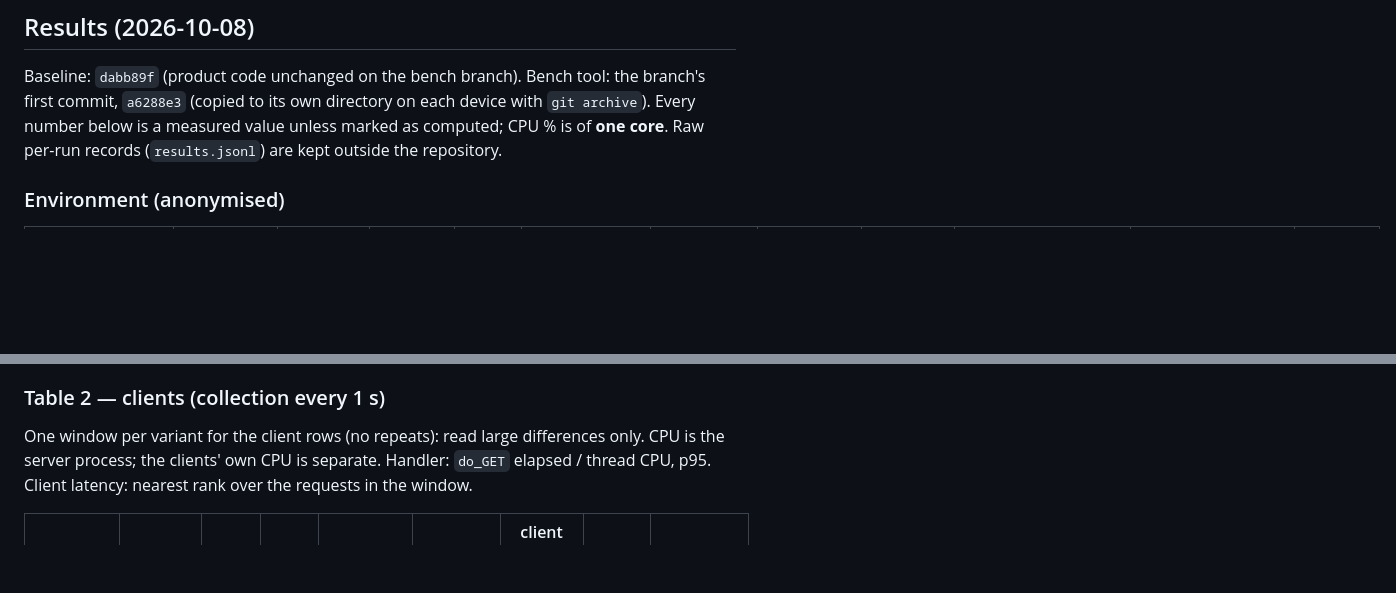
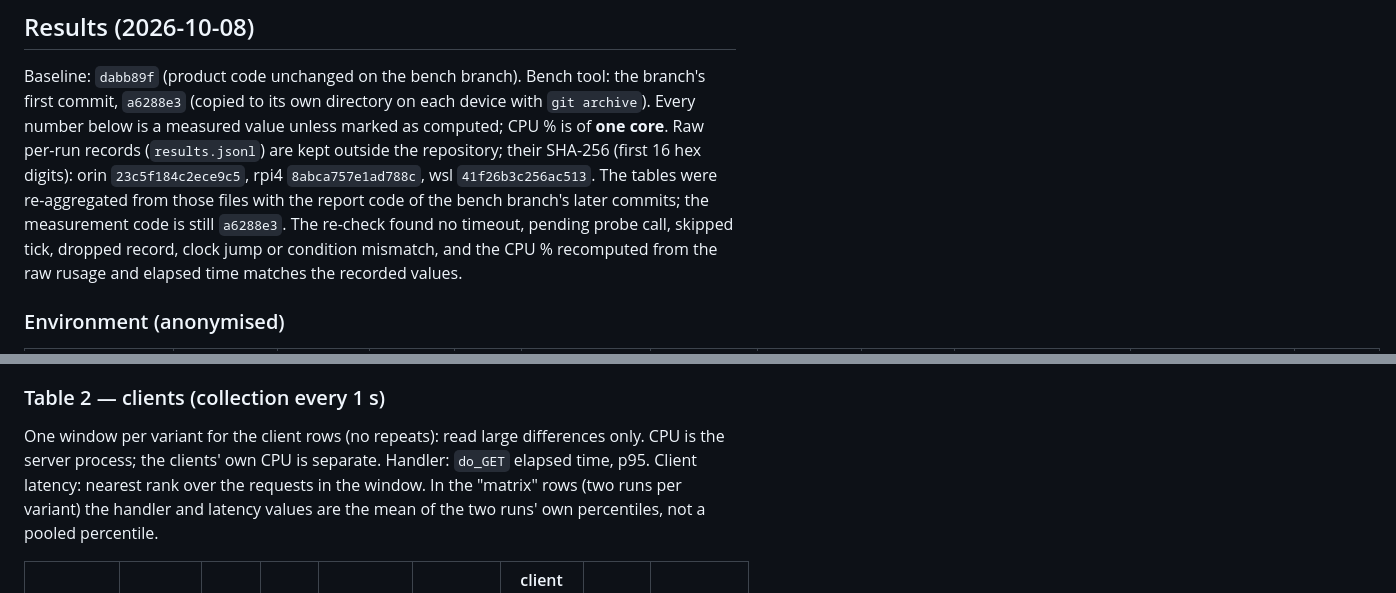
Before and after one commit to jwsung91/platmon, a Markdown page: docs/performance/low-overhead-cadence.md, 2 parts joined by grey strips. Drawn GitHub-style; blank space fills up the shorter version.

```diff
--- a/docs/performance/low-overhead-cadence.md
+++ b/docs/performance/low-overhead-cadence.md
@@ -11,7 +11,11 @@ server's answers.
 Baseline: `dabb89f` (product code unchanged on the bench branch). Bench tool: the branch's first commit,
 `a6288e3` (copied to its own directory on each device with `git archive`). Every number below is a
 measured value unless marked as computed; CPU % is of **one core**. Raw per-run records (`results.jsonl`)
-are kept outside the repository.
+are kept outside the repository; their SHA-256 (first 16 hex digits): orin `23c5f184c2ece9c5`, rpi4
+`8abca757e1ad788c`, wsl `41f26b3c256ac513`. The tables were re-aggregated from those files with the
+report code of the bench branch's later commits; the measurement code is still `a6288e3`. The re-check
+found no timeout, pending probe call, skipped tick, dropped record, clock jump or condition mismatch,
+and the CPU % recomputed from the raw rusage and elapsed time matches the recorded values.
 
 ### Environment (anonymised)
 
@@ -64,8 +70,9 @@ second half grew 0 KiB on the Orin and at most 20 KiB on the Raspberry Pi. 120-3
 ### Table 2 — clients (collection every 1 s)
 
 One window per variant for the client rows (no repeats): read large differences only. CPU is the server
-process; the clients' own CPU is separate. Handler: `do_GET` elapsed / thread CPU, p95. Client latency:
-nearest rank over the requests in the window.
+process; the clients' own CPU is separate. Handler: `do_GET` elapsed time, p95. Client latency:
+nearest rank over the requests in the window. In the "matrix" rows (two runs per variant) the handler
+and latency values are the mean of the two runs' own percentiles, not a pooled percentile.
 
 | platform | clients × poll | B0 CPU % | B1 CPU % | server requests | handler p95 ms B0 / B1 | client latency p50 / p95 ms B0 | B1 | response KiB B0 / B1 |
 | --- | --- | --- | --- | --- | --- | --- | --- | --- |
```
Also changed, not shown: other parts of docs/performance/low-overhead-cadence.md (+43 -33 lines).
